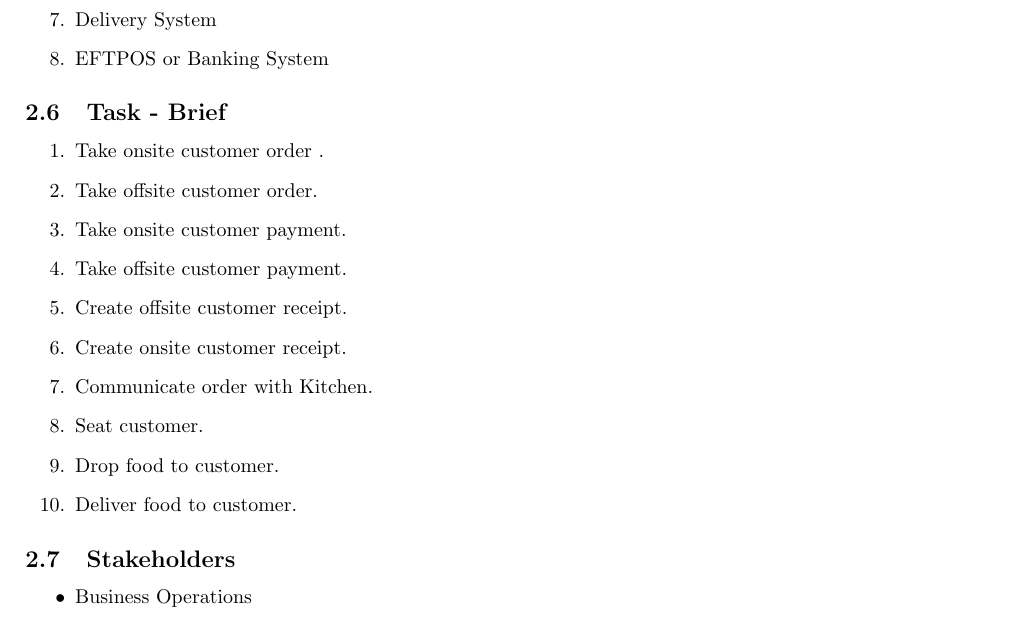
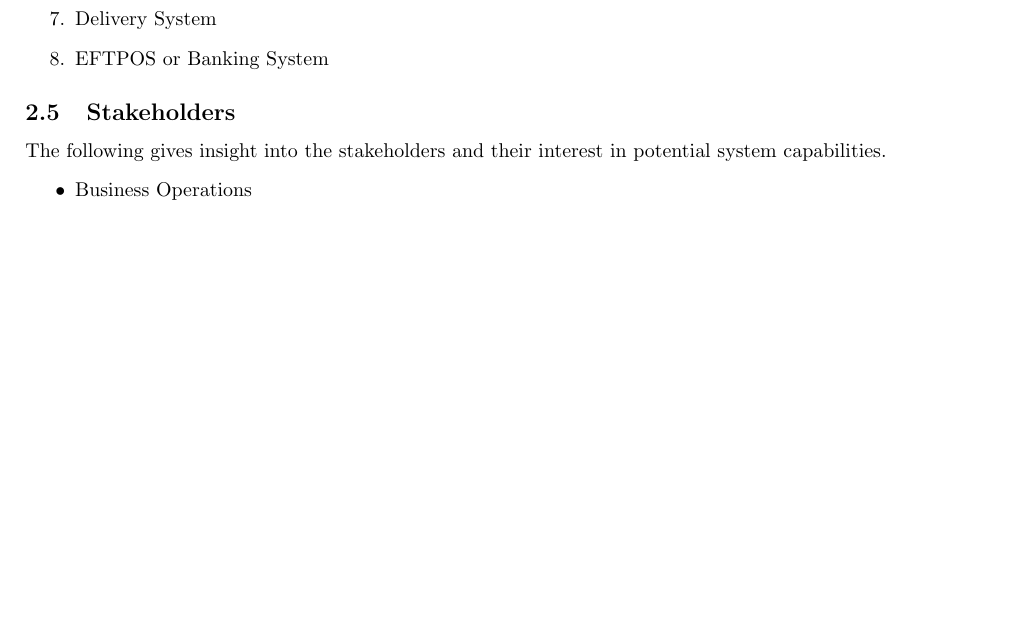
Before and after one commit to vmalzinskas/S.A-SWE30003-Assignment-1, a LaTeX document (main.tex): part of page 5 of 29 before the commit and part of page 4 of 29 after it, cut so that both start at the same text, the shorter picture padded with empty space. Compiled offline with pdfLaTeX.

Commit message:
main update
mostly formating

```diff
--- a/main.tex
+++ b/main.tex
@@ -192,21 +177,23 @@ In this Scenario the team has identified , the stake holder in Koala Cafe to be:
     \item EFTPOS or Banking System
 \end{enumerate}
 
-\subsection{Task - Brief}
-\begin{enumerate}
-    \item Take onsite customer order .
-    \item Take offsite customer order.
-    \item Take onsite customer payment.
-    \item Take offsite customer payment.
-    \item Create offsite customer receipt.
-    \item Create onsite customer receipt.
-    \item Communicate order with Kitchen.
-    \item Seat customer.
-    \item Drop food to customer.
-    \item Deliver food to customer.
-\end{enumerate}
+% \subsection{Task - Brief}
+% A very brief overview of the
+% \begin{enumerate}
+%     \item Take onsite customer order .
+%     \item Take offsite customer order.
+%     \item Take onsite customer payment.
+%     \item Take offsite customer payment.
+%     \item Create offsite customer receipt.
+%     \item Create onsite customer receipt.
+%     \item Communicate order with Kitchen.
+%     \item Seat customer.
+%     \item Drop food to customer.
+%     \item Deliver food to customer.
+% \end{enumerate}
 
 \subsection{Stakeholders}
+The following gives insight into the stakeholders and their interest in potential system capabilities.
 \begin{itemize}
     \item {Business Operations}
     \begin{itemize}
```
Also changed, not shown: main.tex (53 more changed lines).
